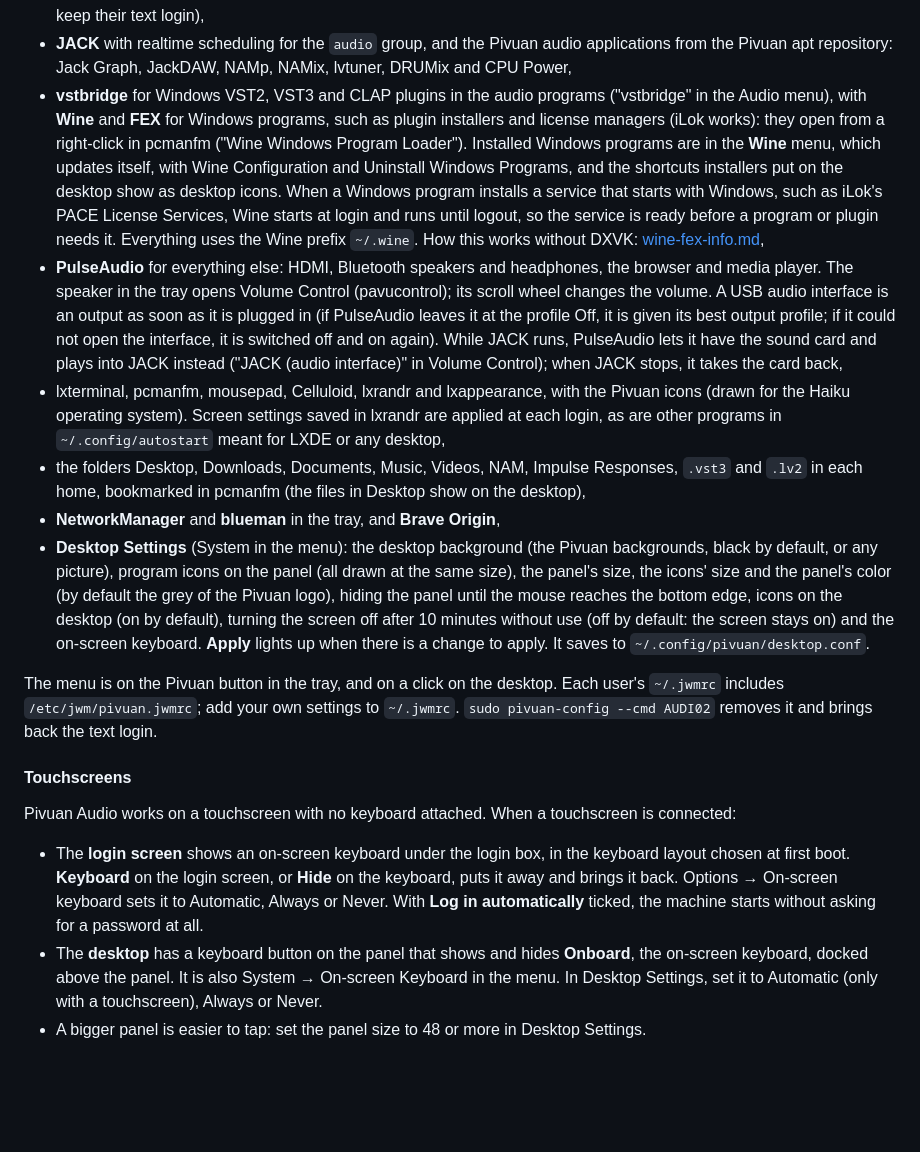
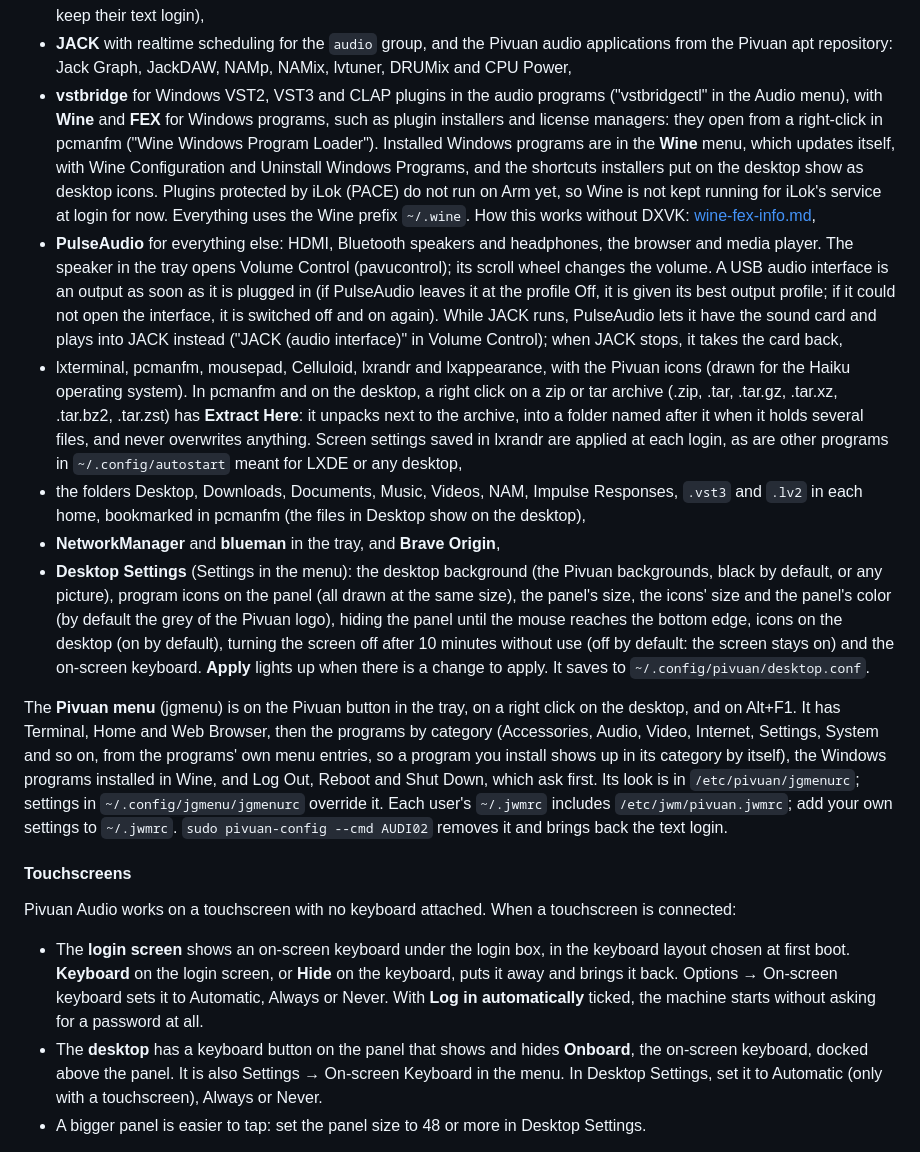
Before and after one commit to rations/pivuan, a Markdown page: README.md, the part around the change. Drawn GitHub-style; blank space fills up the shorter version.

Commit message:
Pivuan: document the jgmenu menu, Extract Here and iLok's session being off
Co-Authored-By: Claude Opus 5.5 <noreply@anthropic.com>

```diff
--- a/README.md
+++ b/README.md
@@ -102,14 +102,13 @@ It installs:
 - **JACK** with realtime scheduling for the `audio` group, and the Pivuan audio applications
   from the Pivuan apt repository: Jack Graph, JackDAW, NAMp, NAMix, lvtuner, DRUMix and
   CPU Power,
-- **vstbridge** for Windows VST2, VST3 and CLAP plugins in the audio programs ("vstbridge"
+- **vstbridge** for Windows VST2, VST3 and CLAP plugins in the audio programs ("vstbridgectl"
   in the Audio menu), with **Wine** and **FEX** for Windows programs, such as plugin
-  installers and license managers (iLok works): they open from a right-click in pcmanfm
+  installers and license managers: they open from a right-click in pcmanfm
   ("Wine Windows Program Loader"). Installed Windows programs are in the **Wine** menu, which
   updates itself, with Wine Configuration and Uninstall Windows Programs, and the shortcuts
-  installers put on the desktop show as desktop icons. When a Windows program installs a
-  service that starts with Windows, such as iLok's PACE License Services, Wine starts at login
-  and runs until logout, so the service is ready before a program or plugin needs it.
+  installers put on the desktop show as desktop icons. Plugins protected by iLok (PACE) do
+  not run on Arm yet, so Wine is not kept running for iLok's service at login for now.
   Everything uses the Wine prefix `~/.wine`. How this works without DXVK:
   [wine-fex-info.md](wine-fex-info.md),
 - **PulseAudio** for everything else: HDMI, Bluetooth speakers and headphones, the browser and
@@ -120,13 +119,16 @@ It installs:
   runs, PulseAudio lets it have the sound card and plays into JACK instead ("JACK (audio
   interface)" in Volume Control); when JACK stops, it takes the card back,
 - lxterminal, pcmanfm, mousepad, Celluloid, lxrandr and lxappearance, with the Pivuan icons
-  (drawn for the Haiku operating system).
+  (drawn for the Haiku operating system). In pcmanfm and on the desktop, a right click on a
+  zip or tar archive (.zip, .tar, .tar.gz, .tar.xz, .tar.bz2, .tar.zst) has **Extract Here**:
+  it unpacks next to the archive, into a folder named after it when it holds several files,
+  and never overwrites anything.
   Screen settings saved in lxrandr are applied at each login, as are other programs in
   `~/.config/autostart` meant for LXDE or any desktop,
 - the folders Desktop, Downloads, Documents, Music, Videos, NAM, Impulse Responses, `.vst3`
   and `.lv2` in each home, bookmarked in pcmanfm (the files in Desktop show on the desktop),
 - **NetworkManager** and **blueman** in the tray, and **Brave Origin**,
-- **Desktop Settings** (System in the menu): the desktop background (the Pivuan backgrounds,
+- **Desktop Settings** (Settings in the menu): the desktop background (the Pivuan backgrounds,
   black by default, or any picture), program icons on the panel (all drawn at the same
   size), the panel's size, the icons' size and the panel's color (by default the grey of the
   Pivuan logo), hiding the panel until the mouse reaches the bottom edge, icons on the desktop
@@ -134,7 +136,12 @@ It installs:
   screen stays on) and the on-screen keyboard. **Apply** lights up when there is a change to apply. It saves to
   `~/.config/pivuan/desktop.conf`.
 
-The menu is on the Pivuan button in the tray, and on a click on the desktop. Each user's
+The **Pivuan menu** (jgmenu) is on the Pivuan button in the tray, on a right click on the
+desktop, and on Alt+F1. It has Terminal, Home and Web Browser, then the programs by category
+(Accessories, Audio, Video, Internet, Settings, System and so on, from the programs' own menu
+entries, so a program you install shows up in its category by itself), the Windows programs
+installed in Wine, and Log Out, Reboot and Shut Down, which ask first. Its look is in
+`/etc/pivuan/jgmenurc`; settings in `~/.config/jgmenu/jgmenurc` override it. Each user's
 `~/.jwmrc` includes `/etc/jwm/pivuan.jwmrc`; add your own settings to
 `~/.jwmrc`. `sudo pivuan-config --cmd AUDI02` removes it and brings back the text login.
 
@@ -149,7 +156,7 @@ connected:
   Automatic, Always or Never. With **Log in automatically** ticked, the machine starts
   without asking for a password at all.
 - The **desktop** has a keyboard button on the panel that shows and hides **Onboard**, the
-  on-screen keyboard, docked above the panel. It is also System → On-screen Keyboard in the
+  on-screen keyboard, docked above the panel. It is also Settings → On-screen Keyboard in the
   menu. In Desktop Settings, set it to Automatic (only with a touchscreen), Always or Never.
 - A bigger panel is easier to tap: set the panel size to 48 or more in Desktop Settings.
 
```
